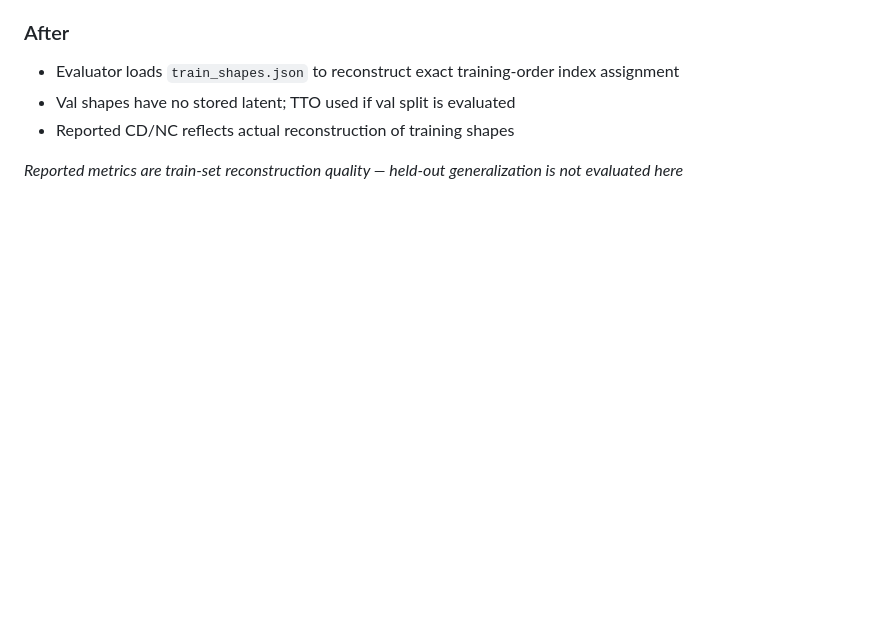
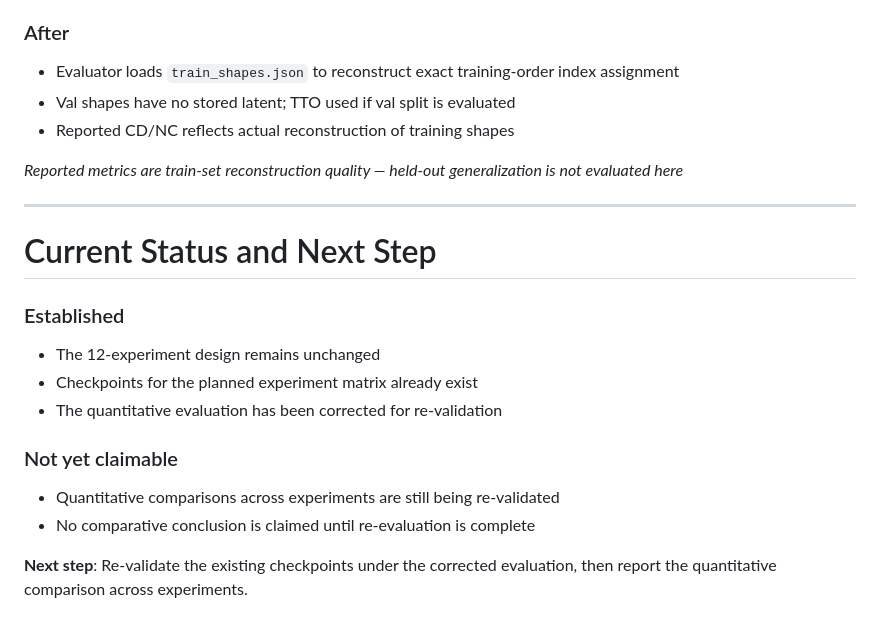
Before and after one commit to lcpnine/3ddl, a Markdown page: presentation/slides.md, the part around one of its changes. Drawn GitHub-style; blank space fills up the shorter version.

Commit message:
Update Slide 9 to detail current status and next steps in evaluation process
- Added sections outlining established aspects of the experiment design and corrections made to the evaluation.
- Clarified the status of quantitative comparisons and the ongoing need for re-validation before making claims.
- Specified the next steps for re-validating checkpoints and reporting results across experiments.

```diff
--- a/presentation/slides.md
+++ b/presentation/slides.md
@@ -422,3 +422,34 @@ DeepSDF is an auto-decoder: latent codes are learned one per training shape, ind
 </div>
 
 *Reported metrics are train-set reconstruction quality — held-out generalization is not evaluated here*
+
+---
+
+<!-- Slide 9 -->
+
+# Current Status and Next Step
+
+<div class="columns">
+<div>
+
+### Established
+
+- The 12-experiment design remains unchanged
+- Checkpoints for the planned experiment matrix already exist
+- The quantitative evaluation has been corrected for re-validation
+
+</div>
+<div>
+
+### Not yet claimable
+
+- Quantitative comparisons across experiments are still being re-validated
+- No comparative conclusion is claimed until re-evaluation is complete
+
+</div>
+</div>
+
+<div class="box">
+
+**Next step**: Re-validate the existing checkpoints under the corrected evaluation, then report the quantitative comparison across experiments.
+
```
Also changed, not shown: other parts of presentation/slides.md (+1 -0 lines).
